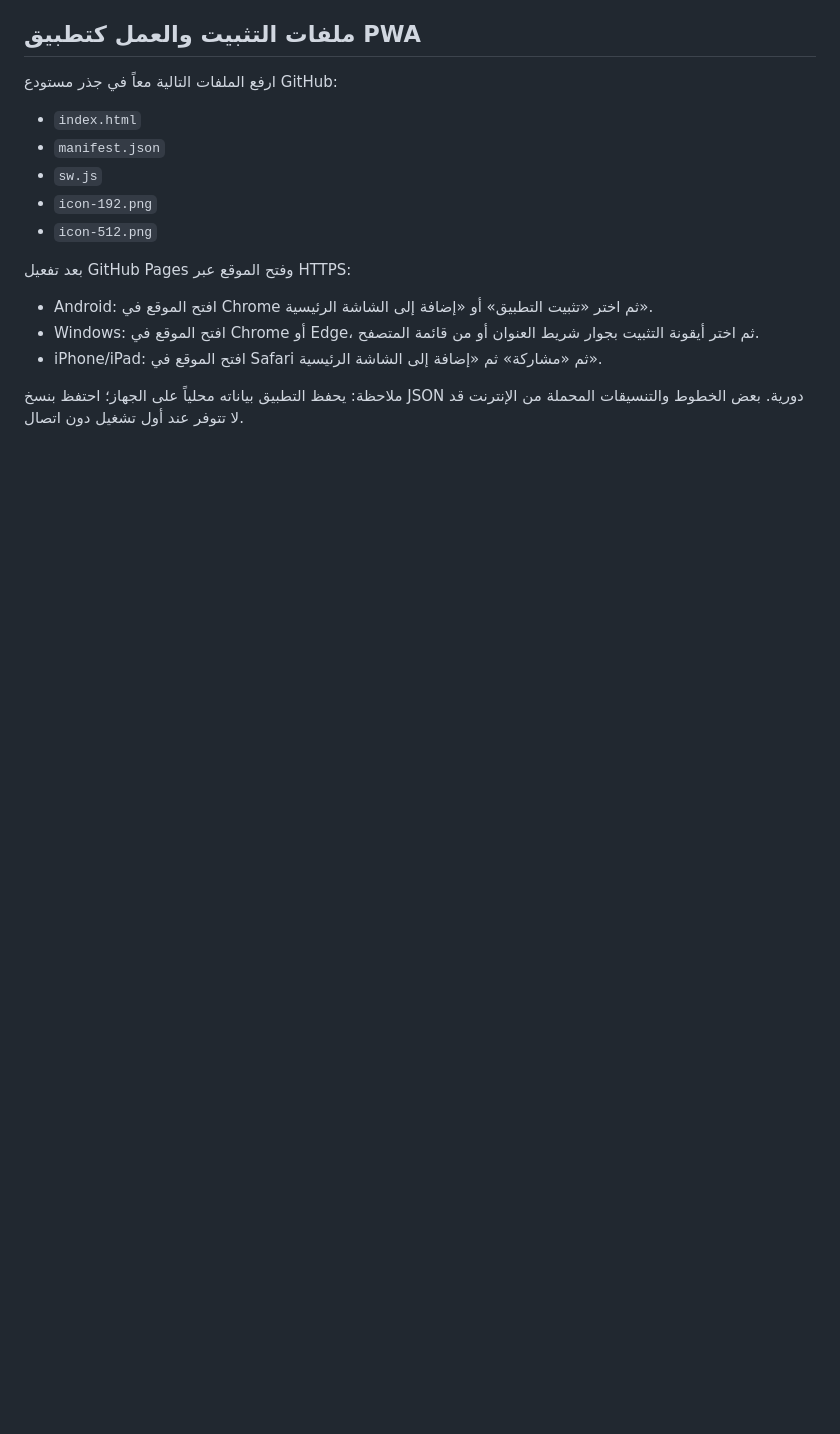
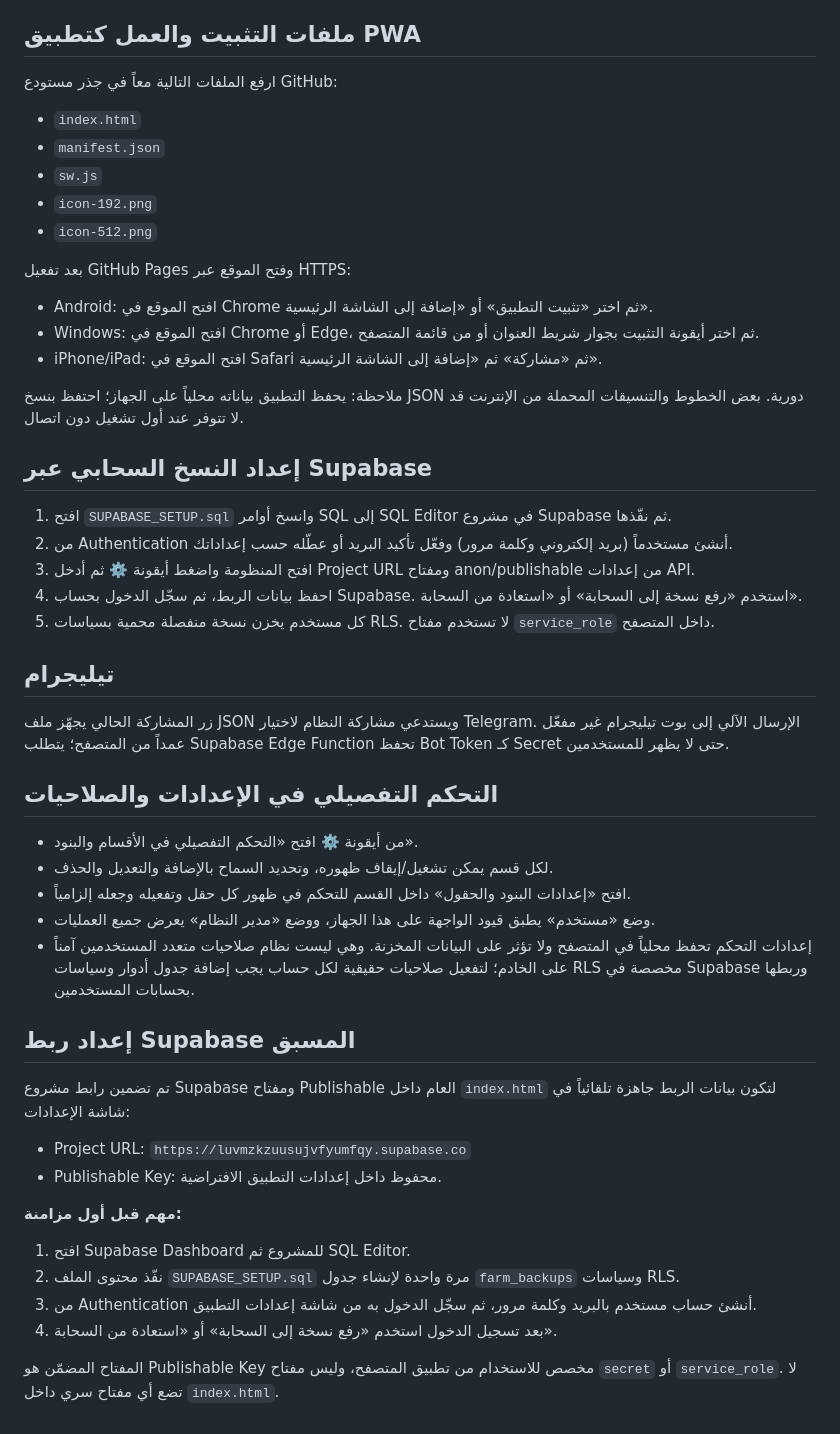
Before and after one commit to eissaonlin/Jubaila, a Markdown page: README.md, the part around one of its changes. Rendered like a GitHub page; blank space fills up the shorter version.

```diff
--- a/README.md
+++ b/README.md
@@ -100,3 +100,34 @@ git push -u origin main
 - iPhone/iPad: افتح الموقع في Safari ثم «مشاركة» ثم «إضافة إلى الشاشة الرئيسية».
 
 ملاحظة: يحفظ التطبيق بياناته محلياً على الجهاز؛ احتفظ بنسخ JSON دورية. بعض الخطوط والتنسيقات المحملة من الإنترنت قد لا تتوفر عند أول تشغيل دون اتصال.
+
+## إعداد النسخ السحابي عبر Supabase
+1. افتح `SUPABASE_SETUP.sql` وانسخ أوامر SQL إلى SQL Editor في مشروع Supabase ثم نفّذها.
+2. من Authentication أنشئ مستخدماً (بريد إلكتروني وكلمة مرور) وفعّل تأكيد البريد أو عطّله حسب إعداداتك.
+3. افتح المنظومة واضغط أيقونة ⚙️ ثم أدخل Project URL ومفتاح anon/publishable من إعدادات API.
+4. احفظ بيانات الربط، ثم سجّل الدخول بحساب Supabase. استخدم «رفع نسخة إلى السحابة» أو «استعادة من السحابة».
+5. كل مستخدم يخزن نسخة منفصلة محمية بسياسات RLS. لا تستخدم مفتاح `service_role` داخل المتصفح.
+
+## تيليجرام
+زر المشاركة الحالي يجهّز ملف JSON ويستدعي مشاركة النظام لاختيار Telegram. الإرسال الآلي إلى بوت تيليجرام غير مفعّل عمداً من المتصفح؛ يتطلب Supabase Edge Function تحفظ Bot Token كـ Secret حتى لا يظهر للمستخدمين.
+
+## التحكم التفصيلي في الإعدادات والصلاحيات
+- من أيقونة ⚙️ افتح «التحكم التفصيلي في الأقسام والبنود».
+- لكل قسم يمكن تشغيل/إيقاف ظهوره، وتحديد السماح بالإضافة والتعديل والحذف.
+- افتح «إعدادات البنود والحقول» داخل القسم للتحكم في ظهور كل حقل وتفعيله وجعله إلزامياً.
+- وضع «مستخدم» يطبق قيود الواجهة على هذا الجهاز، ووضع «مدير النظام» يعرض جميع العمليات.
+- إعدادات التحكم تحفظ محلياً في المتصفح ولا تؤثر على البيانات المخزنة. وهي ليست نظام صلاحيات متعدد المستخدمين آمناً على الخادم؛ لتفعيل صلاحيات حقيقية لكل حساب يجب إضافة جدول أدوار وسياسات RLS مخصصة في Supabase وربطها بحسابات المستخدمين.
+
+
+## إعداد ربط Supabase المسبق
+تم تضمين رابط مشروع Supabase ومفتاح Publishable العام داخل `index.html` لتكون بيانات الربط جاهزة تلقائياً في شاشة الإعدادات:
+- Project URL: `https://luvmzkzuusujvfyumfqy.supabase.co`
+- Publishable Key: محفوظ داخل إعدادات التطبيق الافتراضية.
+
+**مهم قبل أول مزامنة:**
+1. افتح Supabase Dashboard للمشروع ثم SQL Editor.
+2. نفّذ محتوى الملف `SUPABASE_SETUP.sql` مرة واحدة لإنشاء جدول `farm_backups` وسياسات RLS.
+3. من Authentication أنشئ حساب مستخدم بالبريد وكلمة مرور، ثم سجّل الدخول به من شاشة إعدادات التطبيق.
+4. بعد تسجيل الدخول استخدم «رفع نسخة إلى السحابة» أو «استعادة من السحابة».
+
+المفتاح المضمّن هو Publishable Key مخصص للاستخدام من تطبيق المتصفح، وليس مفتاح `secret` أو `service_role`. لا تضع أي مفتاح سري داخل `index.html`.
```
Also changed, not shown: other parts of README.md (+1 -1 lines).
